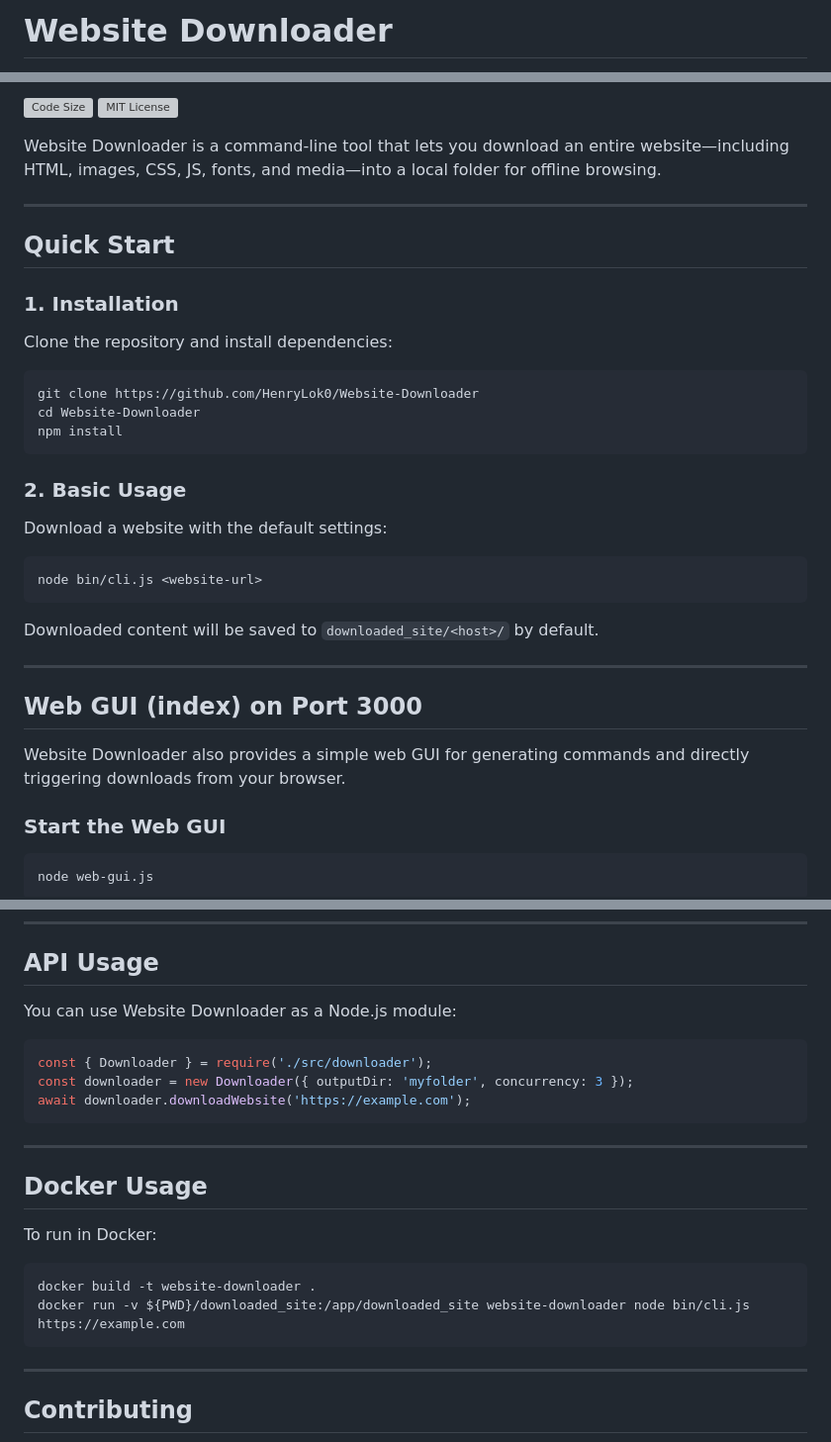
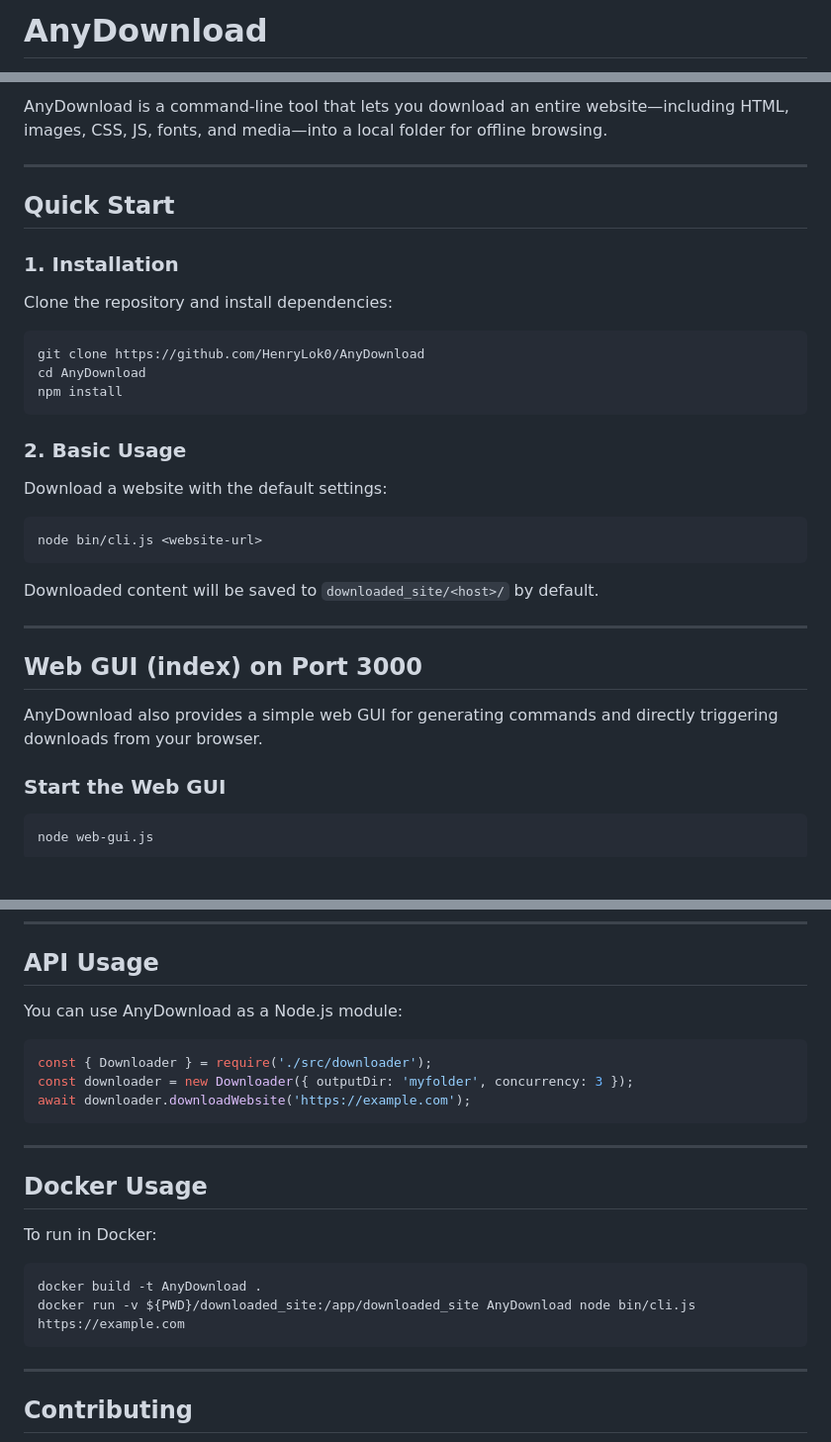
Before and after one commit to HenryLok0/AnyDownload, a Markdown page: README.md, 3 parts joined by grey strips. Shown at 99% size. Rendered like a GitHub page; blank space fills up the shorter version; grey boxes are pictures that could not be loaded.

Commit message:
change name AnyDownload

````diff
--- a/README.md
+++ b/README.md
@@ -1,2 +1,2 @@
-# Website Downloader
+# AnyDownload
 
@@ -4,8 +5,5 @@
 
-[![Code Size](https://img.shields.io/github/languages/code-size/HenryLok0/Website-Downloader?style=flat-square&logo=github)](https://github.com/HenryLok0/Website-Downloader)
-[![MIT License](https://img.shields.io/github/license/HenryLok0/Website-Downloader?style=flat-square)](LICENSE)
-
-Website Downloader is a command-line tool that lets you download an entire website—including HTML, images, CSS, JS, fonts, and media—into a local folder for offline browsing.
+AnyDownload is a command-line tool that lets you download an entire website—including HTML, images, CSS, JS, fonts, and media—into a local folder for offline browsing.
 
 ---
 
@@ -15,8 +13,8 @@ Website Downloader is a command-line tool that lets you download an entire websi
 
 Clone the repository and install dependencies:
 ```sh
-git clone https://github.com/HenryLok0/Website-Downloader
-cd Website-Downloader
+git clone https://github.com/HenryLok0/AnyDownload
+cd AnyDownload
 npm install
 ```
 
@@ -32,7 +30,7 @@ Downloaded content will be saved to `downloaded_site/<host>/` by default.
 
 ## Web GUI (index) on Port 3000
 
-Website Downloader also provides a simple web GUI for generating commands and directly triggering downloads from your browser.
+AnyDownload also provides a simple web GUI for generating commands and directly triggering downloads from your browser.
 
 ### Start the Web GUI
 
@@ -160,7 +158,7 @@ During download, you can:
 
 ## API Usage
 
-You can use Website Downloader as a Node.js module:
+You can use AnyDownload as a Node.js module:
 
 ```js
 const { Downloader } = require('./src/downloader');
@@ -175,8 +173,8 @@ await downloader.downloadWebsite('https://example.com');
 To run in Docker:
 
 ```sh
-docker build -t website-downloader .
-docker run -v ${PWD}/downloaded_site:/app/downloaded_site website-downloader node bin/cli.js https://example.com
+docker build -t AnyDownload .
+docker run -v ${PWD}/downloaded_site:/app/downloaded_site AnyDownload node bin/cli.js https://example.com
 ```
 
 ---
````
Also changed, not shown: other parts of README.md (+2 -1 lines), README.Tc.md (deleted, +0 -200 lines).
